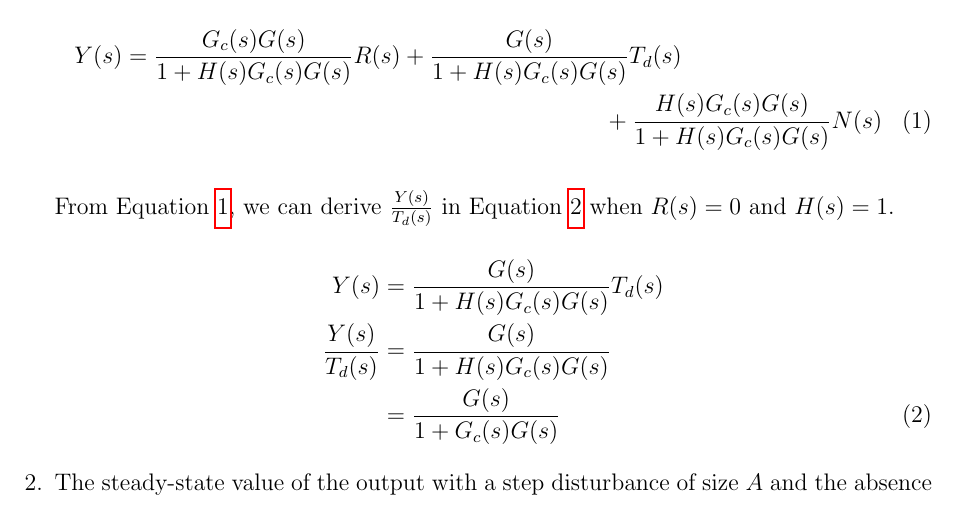
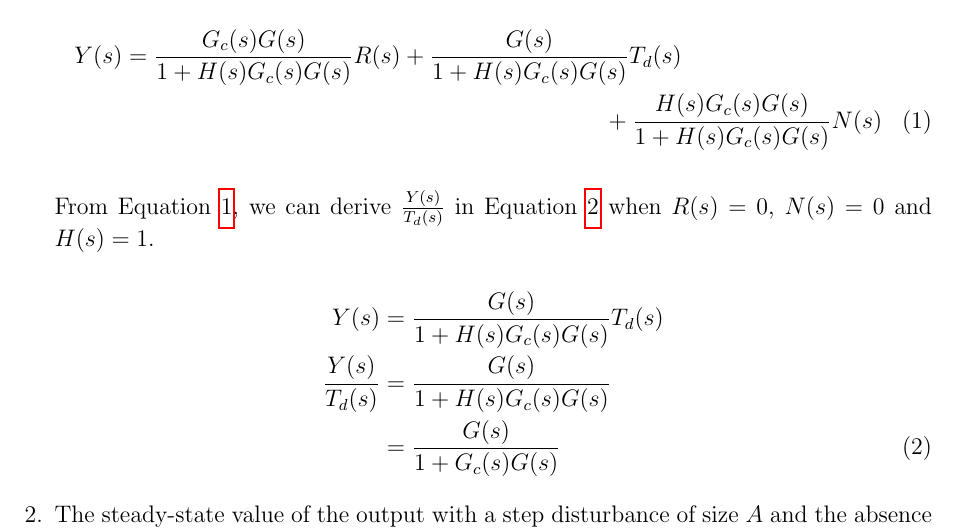
Before and after one commit to raeedh/ELECENG3CL4, a LaTeX document (Lab 5/Prelab/3CL4_Lab5_Prelab.tex): part of page 2 of 4, cut so that both start at the same text. Compiled offline with pdfLaTeX.

Commit message:
q1, noise = 0

```diff
--- a/Lab 5/Prelab/3CL4_Lab5_Prelab.tex
+++ b/Lab 5/Prelab/3CL4_Lab5_Prelab.tex
@@ -35,7 +35,7 @@
         Y(s) = \frac{G_c(s)G(s)}{1+H(s)G_c(s)G(s)}R(s) + \frac{G(s)}{1+H(s)G_c(s)G(s)}T_d(s) \\ + \frac{H(s)G_c(s)G(s)}{1+H(s)G_c(s)G(s)}N(s)
     \end{multline}
 
-	From Equation~\ref{eq:model}, we can derive $\frac{Y(s)}{T_d(s)}$ in Equation~\ref{eq:1} when $R(s) = 0$ and $H(s) = 1$.
+	From Equation~\ref{eq:model}, we can derive $\frac{Y(s)}{T_d(s)}$ in Equation~\ref{eq:1} when $R(s) = 0$, $N(s) = 0$ and $H(s) = 1$.
 
 	\begin{equation} \label{eq:1}
 	\begin{aligned}[b]
```
Also changed, not shown: Lab 5/Prelab/3CL4_Lab5_Prelab.pdf.
